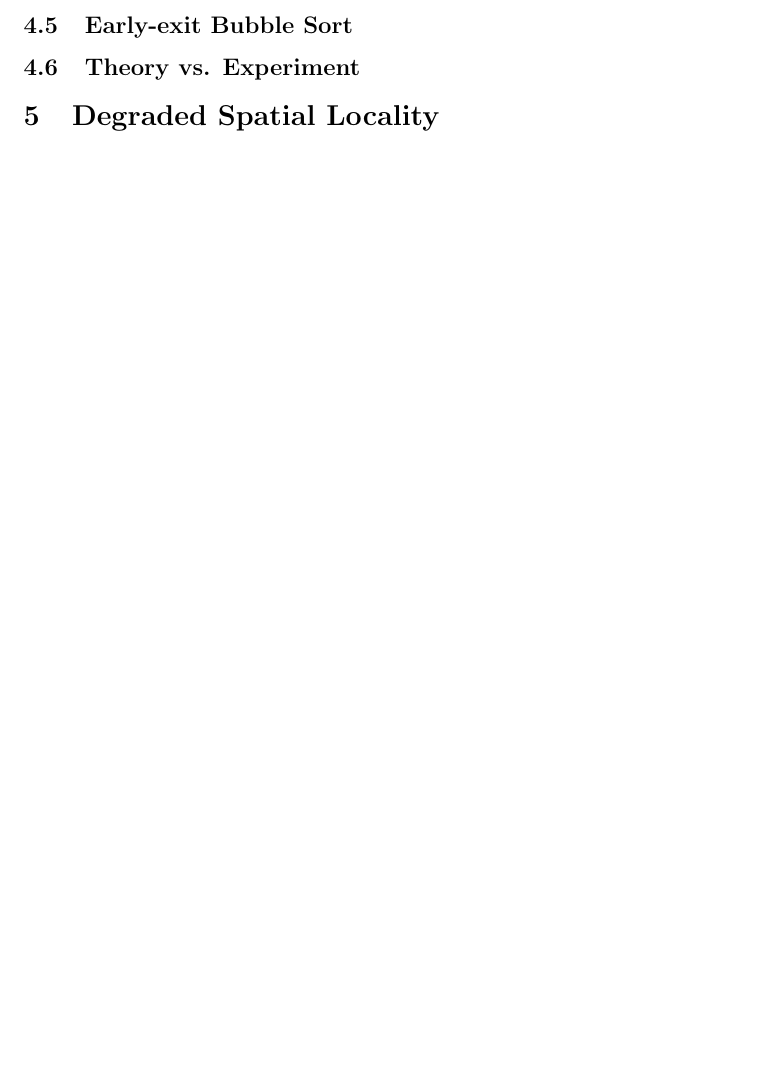
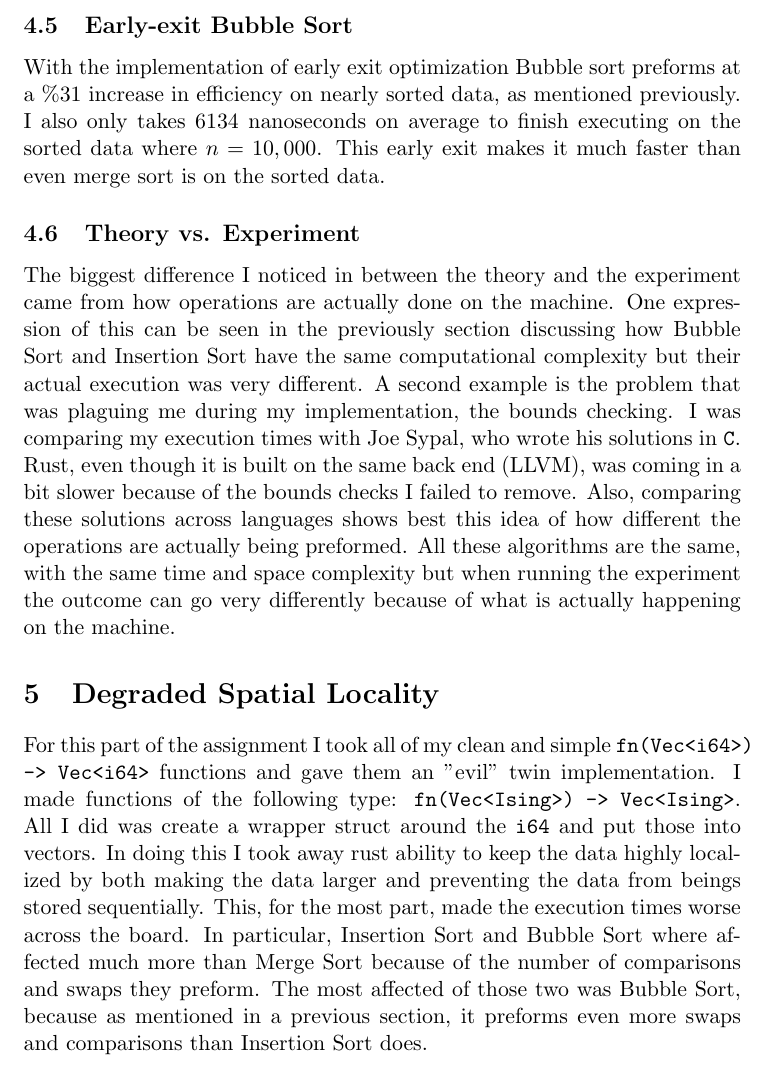
Before and after one commit to ADOzog/CSC-411-Assignment-1, a LaTeX document (docs/main.tex): part of page 5 of 5, cut so that both start at the same text, the shorter picture padded with empty space. Compiled offline with pdfLaTeX.

Commit message:
Almost done with the write up, proof reading to come

```diff
--- a/docs/main.tex
+++ b/docs/main.tex
@@ -110,10 +110,13 @@ So as the data describes, Insertion Sort benefits the most followed by Bubble So
 I would say around $n = 4,000$ Merge Sort becomes the clear winner.
 \subsection{Early-exit Bubble Sort}
 % Does super well on the Sorted and much better on the nearly sorted data
+With the implementation of early exit optimization Bubble sort preforms at a $\% 31$ increase in efficiency on nearly sorted data, as mentioned previously. I also only takes $6134$ nanoseconds on average to finish executing on the sorted data where $n=10,000$. This early exit makes it much faster than even merge sort is on the sorted data.
 \subsection{Theory vs. Experiment}
 % Load times and added operations from some of the abstractions
+The biggest difference I noticed in between the theory and the experiment came from how operations are actually done on the machine. One expression of this can be seen in the previously section discussing how Bubble Sort and Insertion Sort have the same computational complexity but their actual execution was very different. A second example is the problem that was plaguing me during my implementation, the bounds checking. I was comparing my execution times with Joe Sypal, who wrote his solutions in \texttt{C}. Rust, even though it is built on the same back end (LLVM), was coming in a bit slower because of the bounds checks I failed to remove. Also, comparing these solutions across languages shows best this idea of how different the operations are actually being preformed. All these algorithms are the same, with the same time and space complexity but when running the experiment the outcome can go very differently because of what is actually happening on the machine.
 
 \section{Degraded Spatial Locality}
+For this part of the assignment I took all of my clean and simple \texttt{fn(Vec<i64>) -> Vec<i64>} functions and gave them an "evil" twin implementation. I made functions of the following type: \texttt{fn(Vec<Ising>) -> Vec<Ising>}. All I did was create a wrapper struct around the \texttt{i64} and put those into vectors. In doing this I took away rust ability to keep the data highly localized by both making the data larger and preventing the data from beings stored sequentially. This, for the most part, made the execution times worse across the board. In particular, Insertion Sort and Bubble Sort where affected much more than Merge Sort because of the number of comparisons and swaps they preform.  The most affected of those two was Bubble Sort, because as mentioned in a previous section, it preforms even more swaps and comparisons than Insertion Sort does.
 
 
 \end{document}
```
